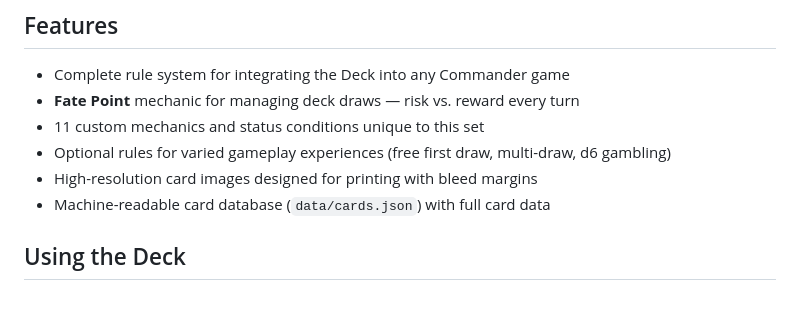
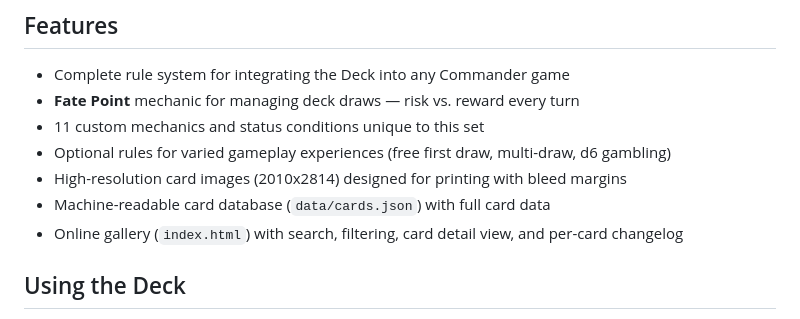
Before and after one commit to SirLoinTheGreat/mtg-domt, a Markdown page: README.md, the part around one of its changes. Rendered like a GitHub page.

```diff
--- a/README.md
+++ b/README.md
@@ -34,8 +34,9 @@ Each card has been carefully designed to maintain the spirit of its D&D counterp
 - **Fate Point** mechanic for managing deck draws — risk vs. reward every turn
 - 11 custom mechanics and status conditions unique to this set
 - Optional rules for varied gameplay experiences (free first draw, multi-draw, d6 gambling)
-- High-resolution card images designed for printing with bleed margins
+- High-resolution card images (2010x2814) designed for printing with bleed margins
 - Machine-readable card database (`data/cards.json`) with full card data
+- Online gallery (`index.html`) with search, filtering, card detail view, and per-card changelog
 
 ## Using the Deck
 
```
Also changed, not shown: other parts of README.md (+15 -19 lines).
